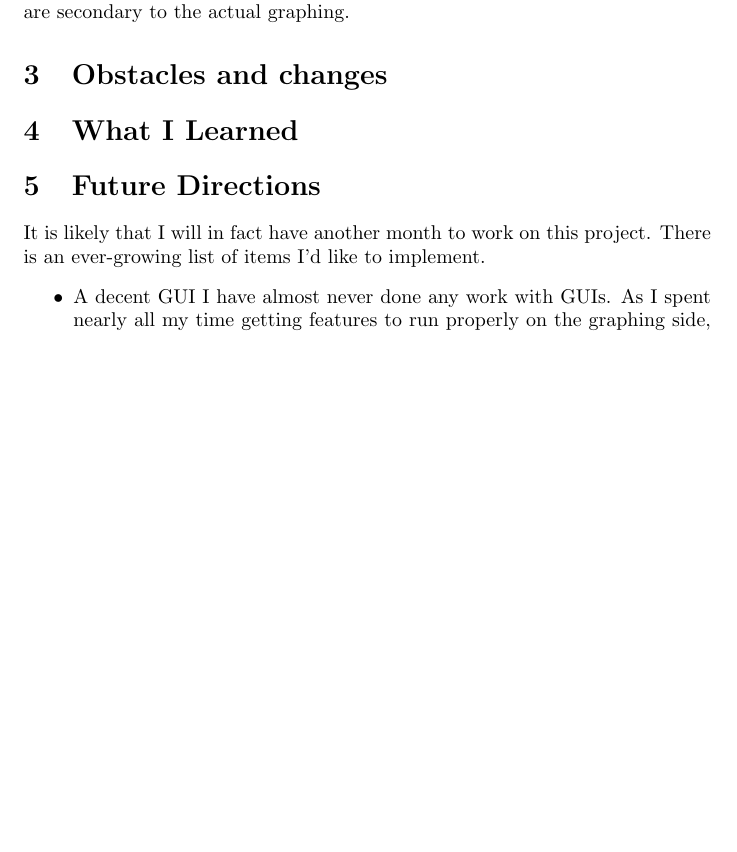
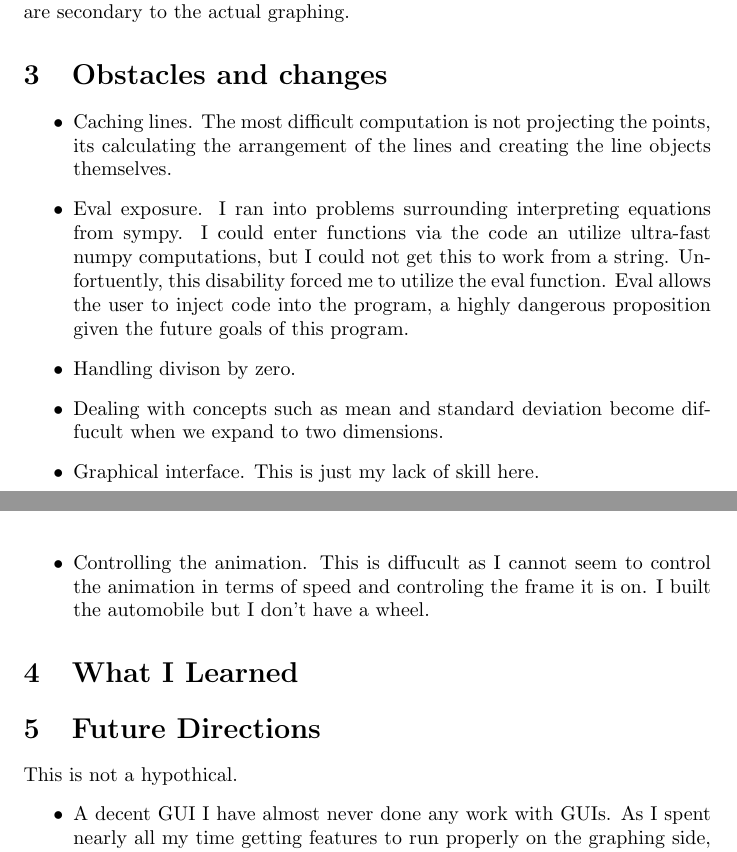
Before and after one commit to SamuelDoud/complex-homotopy, a LaTeX document (main.tex): part of page 2 of 5 before the commit and two parts of pages 2 and 3 of 5 after it, the two joined at a grey line, cut so that both start at the same text, the shorter picture padded with empty space. Compiled offline with pdfLaTeX.

Commit message:
Updates from ShareLaTeX

```diff
--- a/main.tex
+++ b/main.tex
@@ -52,9 +52,17 @@
 \section{Successes}
     The initial goal of this project was to create a system in which a user could watch a set of points be operated on by a complex function over time. In that sense, this project was highly successful. This system is in place and mostly works. There are some features that you would see on a graphing calculator that are not yet implemented, but they are in the pipeline and more importantly, they are secondary to the actual graphing.
 \section{Obstacles and changes}
+    \begin{itemize}
+        \item Caching lines. The most difficult computation is not projecting the points, its calculating the arrangement of the lines and creating the line objects themselves.
+        \item Eval exposure. I ran into problems surrounding interpreting equations from sympy. I could enter functions via the code an utilize ultra-fast numpy computations, but I could not get this to work from a string. Unfortuently, this disability forced me to utilize the eval function. Eval allows the user to inject code into the program, a highly dangerous proposition given the future goals of this program.
+        \item Handling divison by zero.
+        \item Dealing with concepts such as mean and standard deviation become diffucult when we expand to two dimensions.
+        \item Graphical interface. This is just my lack of skill here.
+        \item Controlling the animation. This is diffucult as I cannot seem to control the animation in terms of speed and controling the frame it is on. I built the automobile but I don't have a wheel.
+    \end{itemize}
 \section{What I Learned}
 \section{Future Directions}
-    It is likely that I will in fact have another month to work on this project. There is an ever-growing list of items I'd like to implement.
+    This is not a hypothical.
     \begin{itemize}
         \item A decent GUI
             I have almost never done any work with GUIs. As I spent nearly all my time getting features to run properly on the graphing side, I neglected the graphical layout of the application. This would be the number 1 priority of mine if I had more time. You don't seek out and use applications that look like mine. They look, and are, poorly designed.
```
Also changed, not shown: main.tex (2 more changed lines).
